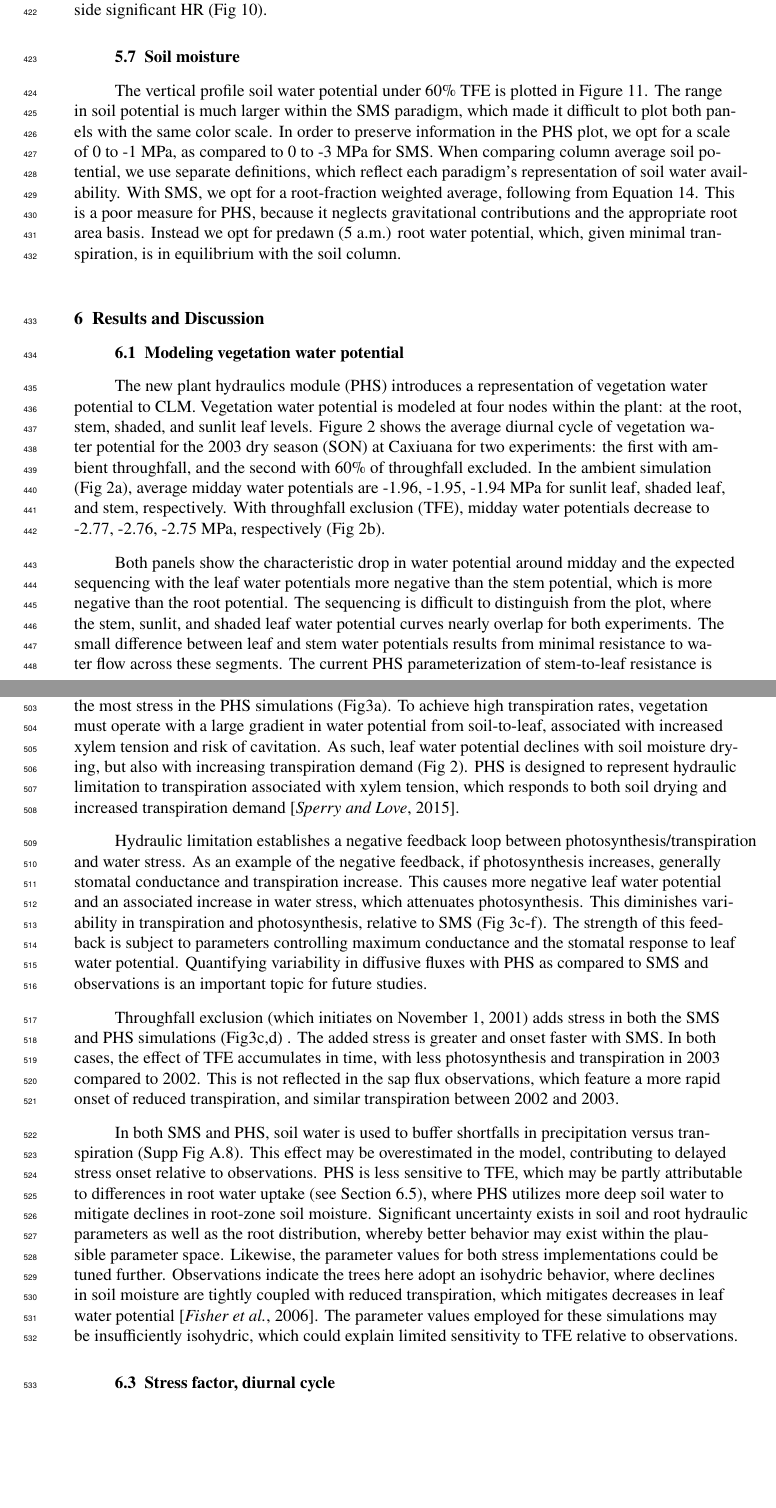
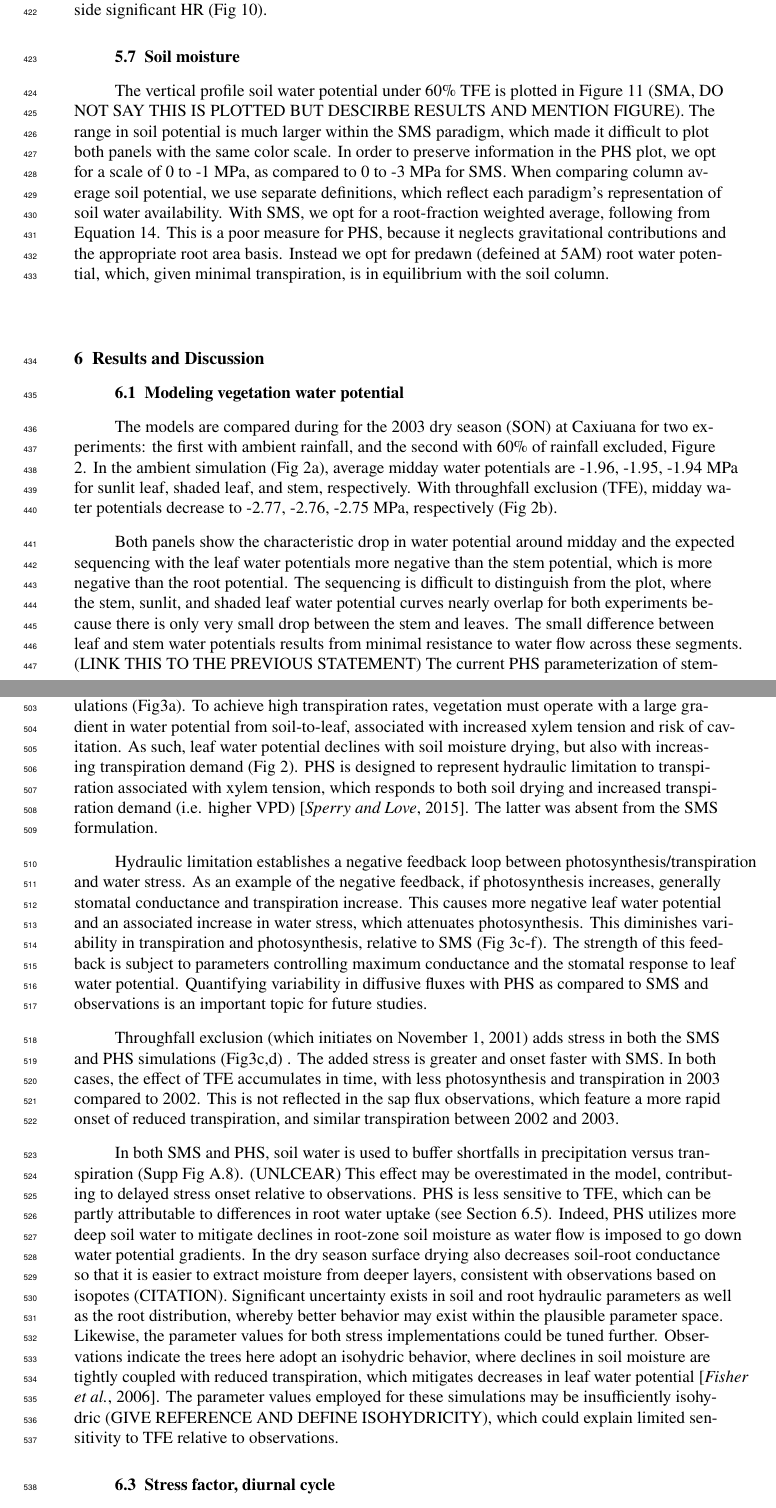
Before and after one commit to djk2120/james, a LaTeX document (ms/james.tex): two parts of pages 12 and 14 of 50 before the commit and two parts of pages 12 and 14 of 51 after it, joined at a grey line, cut so that both start at the same text, the shorter picture padded with empty space. Compiled offline with pdfLaTeX.

Commit message:
pierre edits

```diff
--- a/ms/james.tex
+++ b/ms/james.tex
@@ -602,29 +602,27 @@ SMS, TFE & -0.6474 MPa & -1.8467 MPa \\
     This is evident in Figure \ref{fig7}, where there is net positive root water uptake throughout the soil column over the 2003 dry season, alongside significant HR (Fig \ref{fig:hr}).
 
 \subsection{Soil moisture}
-    The vertical profile soil water potential under 60\% TFE is plotted in Figure \ref{fig:sm}.
+    The vertical profile soil water potential under 60\% TFE is plotted in Figure \ref{fig:sm} (SMA, DO NOT SAY THIS IS PLOTTED BUT DESCIRBE RESULTS AND MENTION FIGURE).
     The range in soil potential is much larger within the SMS paradigm, which made it difficult to plot both panels with the same color scale.
     In order to preserve information in the PHS plot, we opt for a scale of 0 to -1 MPa, as compared to 0 to -3 MPa for SMS.
     When comparing column average soil potential, we use separate definitions, which reflect each paradigm's representation of soil water availability.
     With SMS, we opt for a root-fraction weighted average, following from Equation \ref{eq:btrwu}.
     This is a poor measure for PHS, because it neglects gravitational contributions and the appropriate root area basis.
-    Instead we opt for predawn (5 a.m.) root water potential, which, given minimal transpiration, is in equilibrium with the soil column.
+    Instead we opt for predawn (defeined at 5AM) root water potential, which, given minimal transpiration, is in equilibrium with the soil column.
 
 \section{Results and Discussion}
 \subsection{Modeling vegetation water potential}
 
-    The new plant hydraulics module (PHS) introduces a representation of vegetation water potential to CLM.
-    Vegetation water potential is modeled at four nodes within the plant: at the root, stem, shaded, and sunlit leaf levels.
-    Figure \ref{fig:vwp} shows the average diurnal cycle of vegetation water potential for the 2003 dry season (SON)
-    at Caxiuana for two experiments: the first with ambient throughfall, and the second with 60\% of throughfall excluded.
+    The models are compared during for the 2003 dry season (SON)
+    at Caxiuana for two experiments: the first with ambient rainfall, and the second with 60\% of rainfall excluded, Figure \ref{fig:vwp}.
     In the ambient simulation (Fig \ref{fig:vwp}a), average midday water potentials are -1.96, -1.95, -1.94 MPa for sunlit leaf, shaded leaf, and stem, respectively.
     With throughfall exclusion (TFE), midday water potentials decrease to -2.77, -2.76, -2.75 MPa, respectively (Fig \ref{fig:vwp}b).
 
     Both panels show the characteristic drop in water potential around midday and the expected sequencing with
     the leaf water potentials more negative than the stem potential, which is more negative than the root potential.
-    The sequencing is difficult to distinguish from the plot, where the stem, sunlit, and shaded leaf water potential curves nearly overlap for both experiments.
+    The sequencing is difficult to distinguish from the plot, where the stem, sunlit, and shaded leaf water potential curves nearly overlap for both experiments because there is only very small drop between the stem and leaves.
     The small difference between leaf and stem water potentials results from minimal resistance to water flow across these segments.
-    The current PHS parameterization of stem-to-leaf resistance is relatively simple compared to the literature \citep{franks2007} and could be advanced in future versions.
+    (LINK THIS TO THE PREVIOUS STATEMENT) The current PHS parameterization of stem-to-leaf resistance is relatively simple compared to the literature \citep{franks2007} and could be advanced in future versions.
 
     TFE lowers average midday sunlit leaf water potential by 0.81 MPa compared to the ambient simulation, during SON-2003 (dry season).
     This change in water potential can be partitioned among: change in soil potential, change in potential drop from soil-to-root, and change in potential drop from root-to-leaf.
@@ -676,7 +674,7 @@ SMS, TFE & -0.6474 MPa & -1.8467 MPa \\
     which is the month with the most stress in the PHS simulations (Fig\ref{fig:mm}a).
     To achieve high transpiration rates, vegetation must operate with a large gradient in water potential from soil-to-leaf, associated with increased xylem tension and risk of cavitation.
     As such, leaf water potential declines with soil moisture drying, but also with increasing transpiration demand (Fig \ref{fig:vwp}).
-    PHS is designed to represent hydraulic limitation to transpiration associated with xylem tension, which responds to both soil drying and increased transpiration demand \citep{sperry2015}.
+    PHS is designed to represent hydraulic limitation to transpiration associated with xylem tension, which responds to both soil drying and increased transpiration demand (i.e. higher VPD) \citep{sperry2015}. The latter was absent from the SMS formulation.
 
     Hydraulic limitation establishes a negative feedback loop between photosynthesis/transpiration and water stress.
     As an example of the negative feedback, if photosynthesis increases, generally stomatal conductance and transpiration increase.
@@ -690,15 +688,14 @@ SMS, TFE & -0.6474 MPa & -1.8467 MPa \\
     In both cases, the effect of TFE accumulates in time, with less photosynthesis and transpiration in 2003 compared to 2002.
     This is not reflected in the sap flux observations, which feature a more rapid onset of reduced transpiration, and similar transpiration between 2002 and 2003.
 
-    In both SMS and PHS, soil water is used to buffer shortfalls in precipitation versus transpiration (Supp Fig \ref{supp:buff}).
+    In both SMS and PHS, soil water is used to buffer shortfalls in precipitation versus transpiration (Supp Fig \ref{supp:buff}). (UNLCEAR)
     This effect may be overestimated in the model, contributing to delayed stress onset relative to observations.
-    PHS is less sensitive to TFE, which may be partly attributable to differences in root water uptake (see Section \ref{sect:rwu}),
-    where PHS utilizes more deep soil water to mitigate declines in root-zone soil moisture.
+    PHS is less sensitive to TFE, which can be partly attributable to differences in root water uptake (see Section \ref{sect:rwu}).
+    Indeed, PHS utilizes more deep soil water to mitigate declines in root-zone soil moisture as water flow is imposed to go down water potential gradients. In the dry season surface drying also decreases soil-root conductance so that it is easier to extract moisture from deeper layers, consistent with observations based on isopotes (CITATION).
     Significant uncertainty exists in soil and root hydraulic parameters as well as the root distribution, whereby better behavior may exist within the plausible parameter space.
     Likewise, the parameter values for both stress implementations could be tuned further.
-    Observations indicate the trees here adopt an isohydric behavior, where declines in soil moisture
-    are tightly coupled with reduced transpiration, which mitigates decreases in leaf water potential \citep{fisher2006}.
-    The parameter values employed for these simulations may be insufficiently isohydric, which could explain limited sensitivity to TFE relative to observations.
+    Observations indicate the trees here adopt an isohydric behavior, where declines in soil moisture are tightly coupled with reduced transpiration, which mitigates decreases in leaf water potential \citep{fisher2006}.
+    The parameter values employed for these simulations may be insufficiently isohydric (GIVE REFERENCE AND DEFINE ISOHYDRICITY), which could explain limited sensitivity to TFE relative to observations.
 
 \subsection{Stress factor, diurnal cycle}
 
```
Also changed, not shown: ms/james.tex (43 more changed lines).
